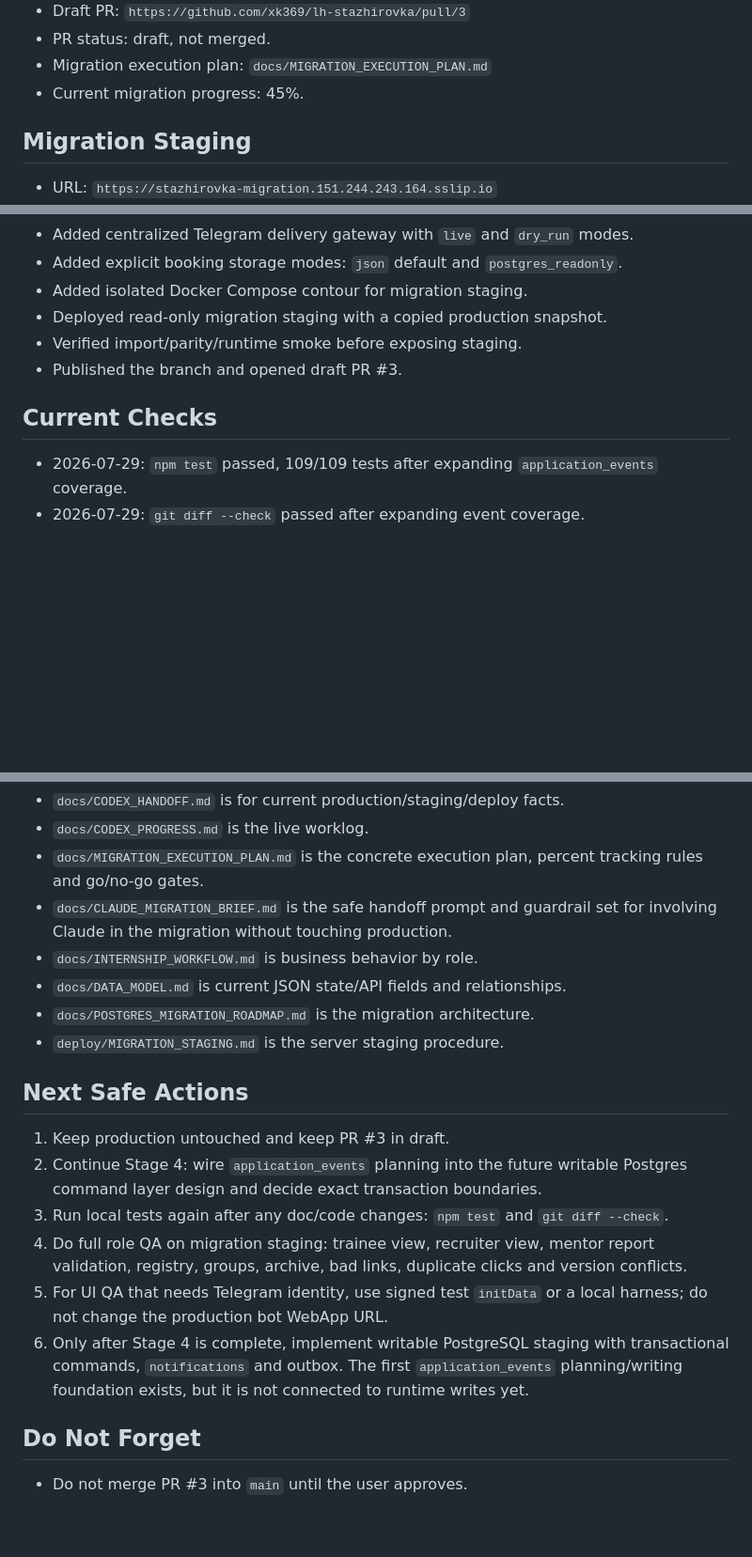
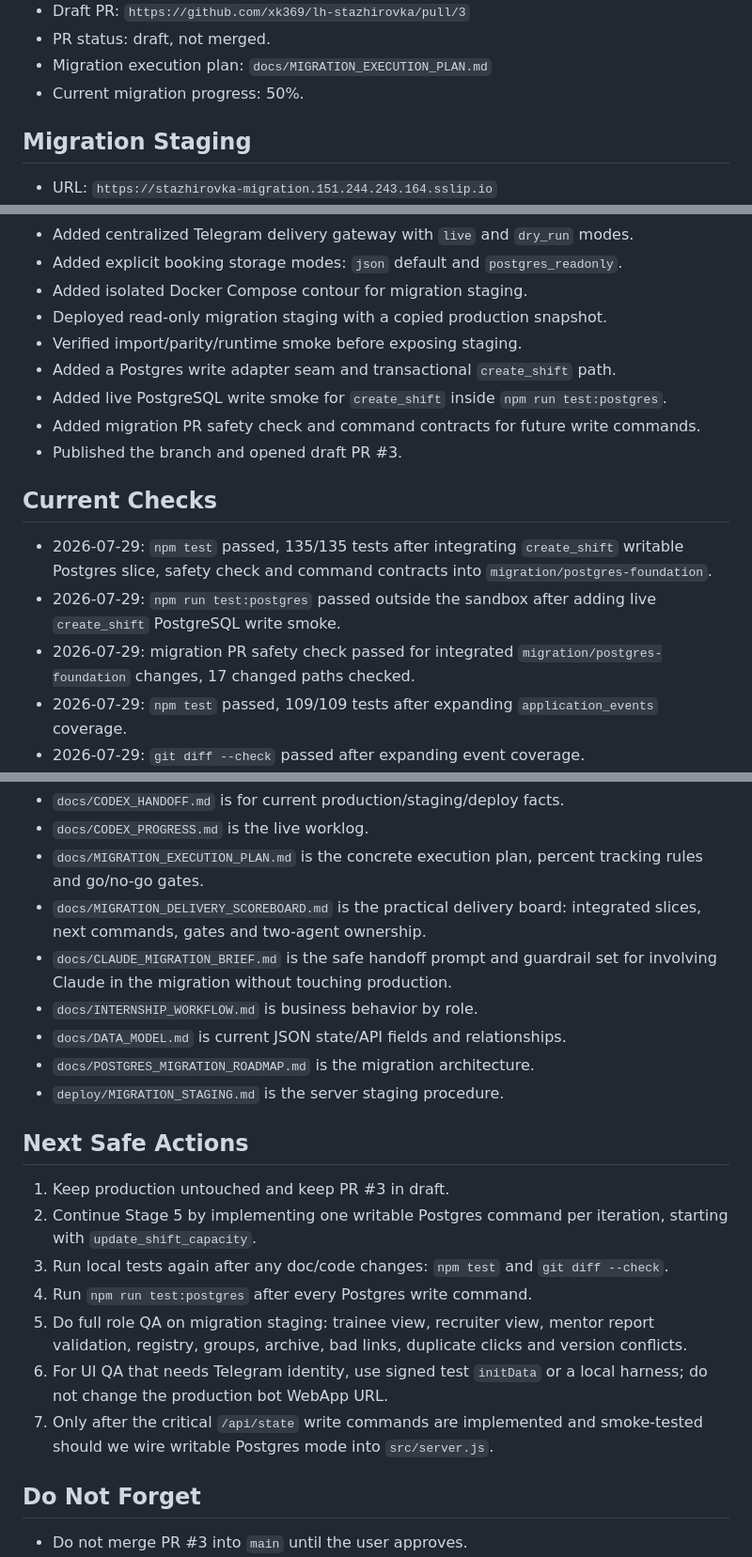
Before and after one commit to xk369/lh-stazhirovka, a Markdown page: docs/CODEX_PROGRESS.md, 3 parts joined by grey strips. Shown at 94% size. Drawn GitHub-style; blank space fills up the shorter version.

Commit message:
Record integrated migration delivery progress

```diff
--- a/docs/CODEX_PROGRESS.md
+++ b/docs/CODEX_PROGRESS.md
@@ -24,7 +24,7 @@ passwords, raw production data, trainee PII dumps or private `.env` values here.
 - Draft PR: `https://github.com/xk369/lh-stazhirovka/pull/3`
 - PR status: draft, not merged.
 - Migration execution plan: `docs/MIGRATION_EXECUTION_PLAN.md`
-- Current migration progress: 45%.
+- Current migration progress: 50%.
 
 ## Migration Staging
 
@@ -50,10 +50,20 @@ passwords, raw production data, trainee PII dumps or private `.env` values here.
 - Added isolated Docker Compose contour for migration staging.
 - Deployed read-only migration staging with a copied production snapshot.
 - Verified import/parity/runtime smoke before exposing staging.
+- Added a Postgres write adapter seam and transactional `create_shift` path.
+- Added live PostgreSQL write smoke for `create_shift` inside `npm run test:postgres`.
+- Added migration PR safety check and command contracts for future write commands.
 - Published the branch and opened draft PR #3.
 
 ## Current Checks
 
+- 2026-07-29: `npm test` passed, 135/135 tests after integrating
+  `create_shift` writable Postgres slice, safety check and command contracts
+  into `migration/postgres-foundation`.
+- 2026-07-29: `npm run test:postgres` passed outside the sandbox after adding
+  live `create_shift` PostgreSQL write smoke.
+- 2026-07-29: migration PR safety check passed for integrated
+  `migration/postgres-foundation` changes, 17 changed paths checked.
 - 2026-07-29: `npm test` passed, 109/109 tests after expanding
   `application_events` coverage.
 - 2026-07-29: `git diff --check` passed after expanding event coverage.
@@ -136,6 +152,8 @@ Known doc rule:
 - `docs/CODEX_PROGRESS.md` is the live worklog.
 - `docs/MIGRATION_EXECUTION_PLAN.md` is the concrete execution plan, percent
   tracking rules and go/no-go gates.
+- `docs/MIGRATION_DELIVERY_SCOREBOARD.md` is the practical delivery board:
+  integrated slices, next commands, gates and two-agent ownership.
 - `docs/CLAUDE_MIGRATION_BRIEF.md` is the safe handoff prompt and guardrail set
   for involving Claude in the migration without touching production.
 - `docs/INTERNSHIP_WORKFLOW.md` is business behavior by role.
@@ -146,20 +164,18 @@ Known doc rule:
 ## Next Safe Actions
 
 1. Keep production untouched and keep PR #3 in draft.
-2. Continue Stage 4: wire `application_events` planning into the future
-   writable Postgres command layer design and decide exact transaction
-   boundaries.
+2. Continue Stage 5 by implementing one writable Postgres command per
+   iteration, starting with `update_shift_capacity`.
 3. Run local tests again after any doc/code changes:
    `npm test` and `git diff --check`.
-4. Do full role QA on migration staging:
+4. Run `npm run test:postgres` after every Postgres write command.
+5. Do full role QA on migration staging:
    trainee view, recruiter view, mentor report validation, registry, groups,
    archive, bad links, duplicate clicks and version conflicts.
-5. For UI QA that needs Telegram identity, use signed test `initData` or a
+6. For UI QA that needs Telegram identity, use signed test `initData` or a
    local harness; do not change the production bot WebApp URL.
-6. Only after Stage 4 is complete, implement writable PostgreSQL staging with
-   transactional commands, `notifications` and outbox. The first
-   `application_events` planning/writing foundation exists, but it is not
-   connected to runtime writes yet.
+7. Only after the critical `/api/state` write commands are implemented and
+   smoke-tested should we wire writable Postgres mode into `src/server.js`.
 
 ## Do Not Forget
 
```
Also changed, not shown: other parts of docs/CODEX_PROGRESS.md (+6 -0 lines), docs/MIGRATION_DELIVERY_SCOREBOARD.md (added, +86 -0 lines), docs/MIGRATION_EXECUTION_PLAN.md (+7 -5 lines).
